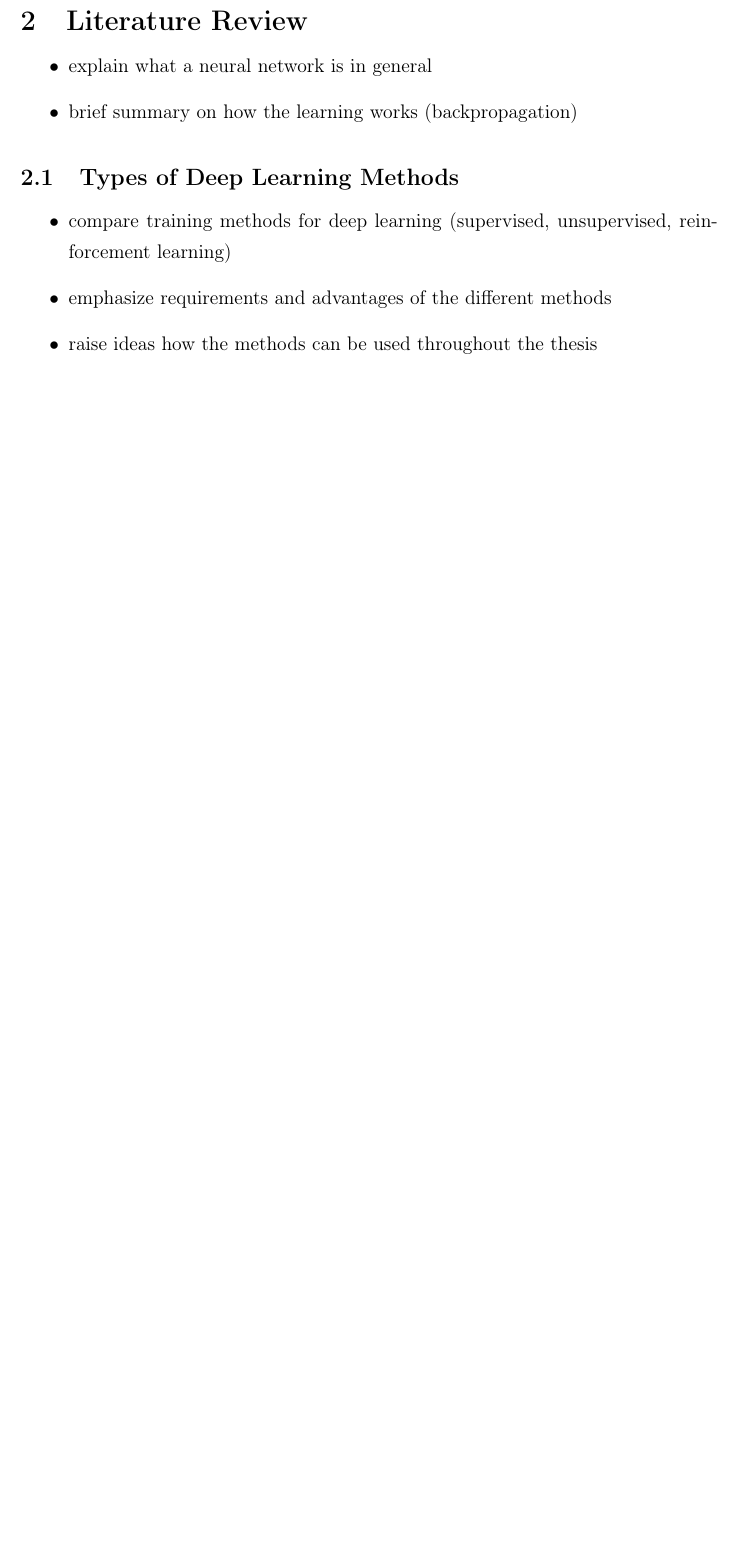
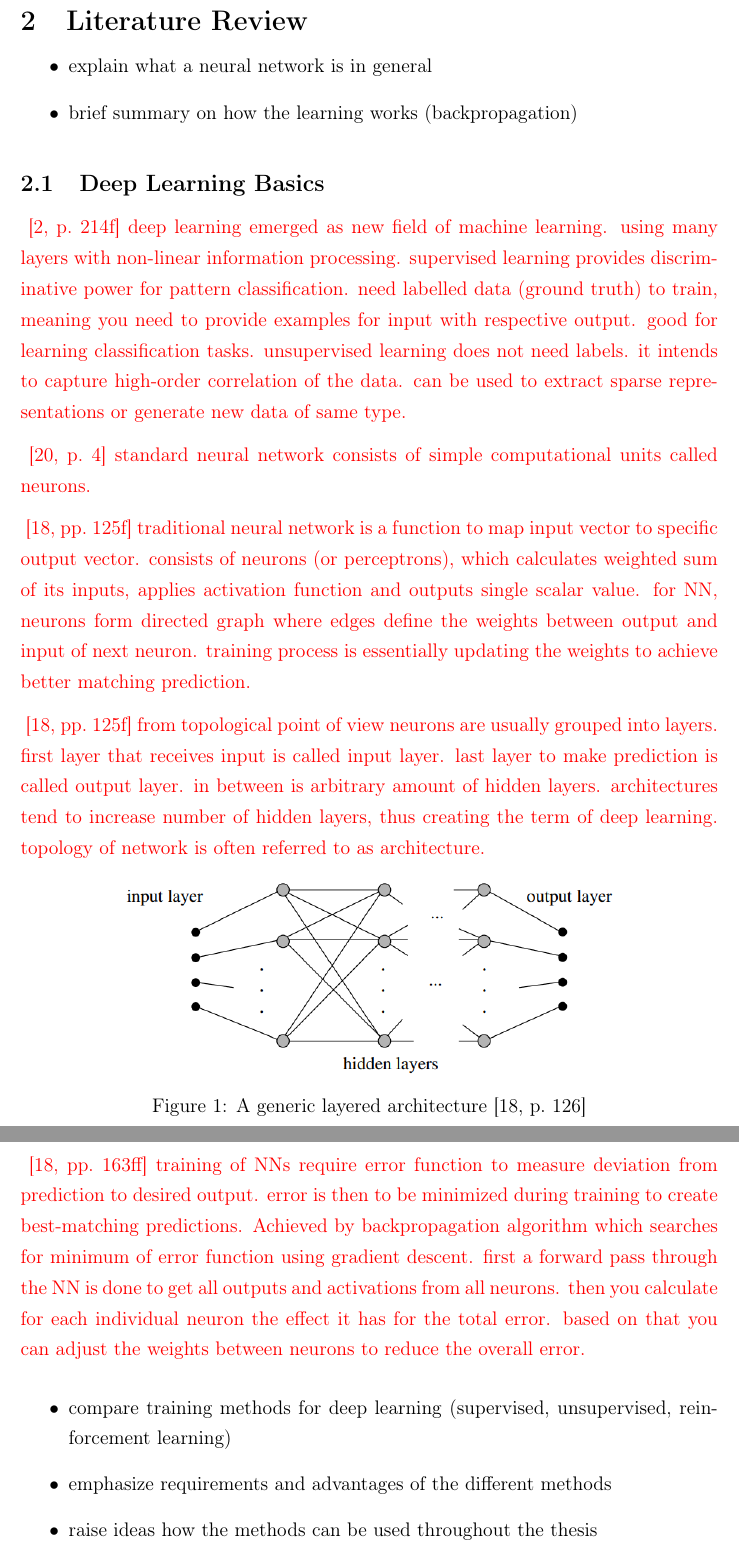
Before and after one commit to karstenkoehler/semantic-segmentation-master-thesis, a LaTeX thesis (latex/thesis.tex, which reads latex/content/literature_review.tex): part of page 6 of 22 before the commit and two parts of pages 6 and 7 of 23 after it, the two joined at a grey line, cut so that both start at the same text, the shorter picture padded with empty space. Compiled offline with pdfLaTeX.

Commit message:
deep learning basics

```diff
--- a/latex/content/literature_review.tex
+++ b/latex/content/literature_review.tex
@@ -4,7 +4,35 @@
     \item brief summary on how the learning works (backpropagation)
 \end{itemize}
 
-\subsection{Types of Deep Learning Methods}
+\subsection{Deep Learning Basics}
+
+\WIP{
+\cite[p.~214f]{dlma14}
+deep learning emerged as new field of machine learning. using many layers with non-linear information processing.
+supervised learning provides discriminative power for pattern classification. need labelled data (ground truth) to train, meaning you need to provide examples for input with respective output. good for learning classification tasks.
+unsupervised learning does not need labels. it intends to capture high-order correlation of the data. can be used to extract sparse representations or generate new data of same type.
+
+\cite[p.~4]{dl_overview14}
+standard neural network consists of simple computational units called neurons.
+
+\cite[pp.~125f]{nn_intro96}
+traditional neural network is a function to map input vector to specific output vector. consists of neurons (or perceptrons), which calculates weighted sum of its inputs, applies activation function and outputs single scalar value. for NN, neurons form directed graph where edges define the weights between output and input of next neuron. training process is essentially updating the weights to achieve better matching prediction.
+
+\cite[pp.~125f]{nn_intro96}
+from topological point of view neurons are usually grouped into layers. first layer that receives input is called input layer. last layer to make prediction is called output layer. in between is arbitrary amount of hidden layers. architectures tend to increase number of hidden layers, thus creating the term of deep learning. topology of network is often referred to as architecture.
+
+\begin{figure}[h]
+    \centering
+    \includegraphics[width=0.7\textwidth]{images/generic_layered_architecture}
+    \caption{A generic layered architecture~\cite[p.~126]{nn_intro96}}
+    \label{fig:layered_architecture}
+\end{figure}
+
+\cite[pp.~163ff]{nn_intro96}
+training of NNs require error function to measure deviation from prediction to desired output. error is then to be minimized during training to create best-matching predictions. Achieved by backpropagation algorithm which searches for minimum of error function using gradient descent. first a forward pass through the NN is done to get all outputs and activations from all neurons. then you calculate for each individual neuron the effect it has for the total error. based on that you can adjust the weights between neurons to reduce the overall error.
+}
+
+
 \begin{itemize}
     \item compare training methods for deep learning (supervised, unsupervised, reinforcement learning)
     \item emphasize requirements and advantages of the different methods
```
Also changed, not shown: latex/references.bib (+21 -0 lines), latex/images/generic_layered_architecture.png (added).
